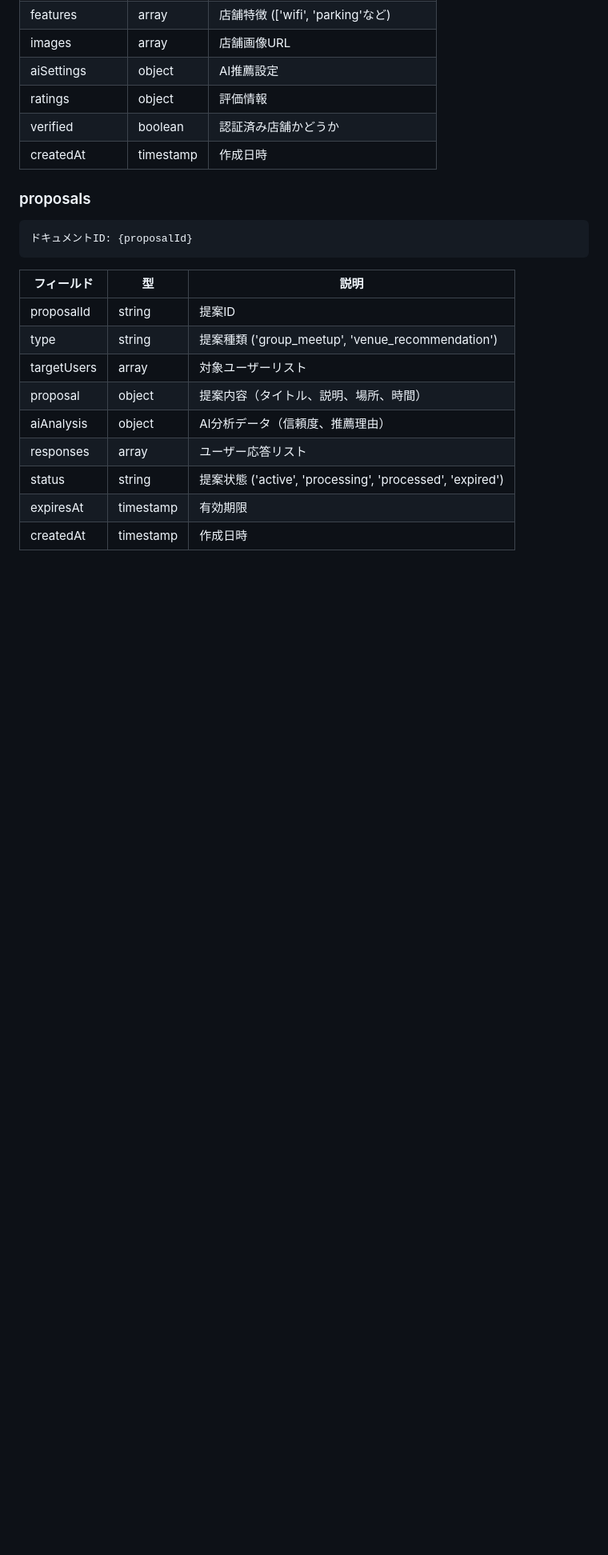
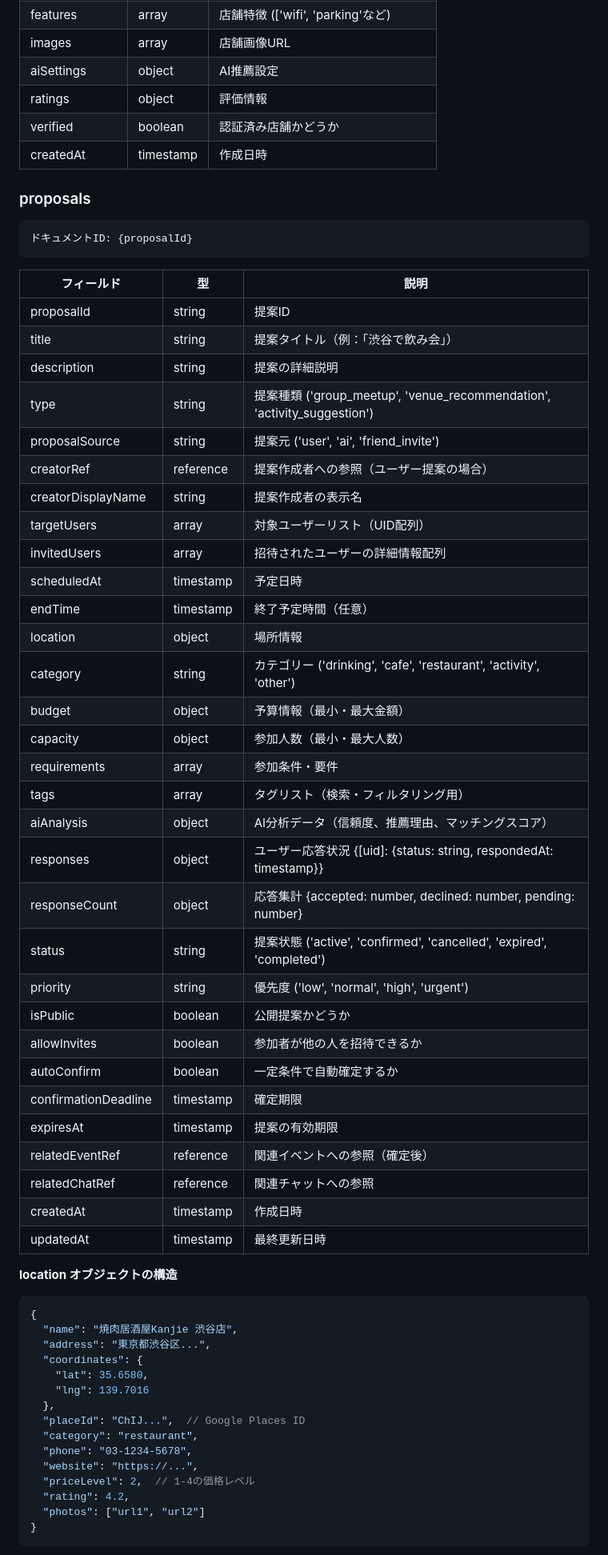
Before and after one commit to motsuo373/collect-friends-app, a Markdown page: knowledge-data/database.md, the part around one of its changes. Shown at 80% size. Drawn GitHub-style; blank space fills up the shorter version.

````diff
--- a/knowledge-data/database.md
+++ b/knowledge-data/database.md
@@ -211,11 +224,53 @@
 | フィールド | 型 | 説明 |
 |-----------|---|------|
 | proposalId | string | 提案ID |
-| type | string | 提案種類 ('group_meetup', 'venue_recommendation') |
-| targetUsers | array | 対象ユーザーリスト |
-| proposal | object | 提案内容（タイトル、説明、場所、時間） |
-| aiAnalysis | object | AI分析データ（信頼度、推薦理由） |
-| responses | array | ユーザー応答リスト |
-| status | string | 提案状態 ('active', 'processing', 'processed', 'expired') |
-| expiresAt | timestamp | 有効期限 |
+| title | string | 提案タイトル（例：「渋谷で飲み会」） |
+| description | string | 提案の詳細説明 |
+| type | string | 提案種類 ('group_meetup', 'venue_recommendation', 'activity_suggestion') |
+| proposalSource | string | 提案元 ('user', 'ai', 'friend_invite') |
+| creatorRef | reference | 提案作成者への参照（ユーザー提案の場合） |
+| creatorDisplayName | string | 提案作成者の表示名 |
+| targetUsers | array | 対象ユーザーリスト（UID配列） |
+| invitedUsers | array | 招待されたユーザーの詳細情報配列 |
+| scheduledAt | timestamp | 予定日時 |
+| endTime | timestamp | 終了予定時間（任意） |
+| location | object | 場所情報 |
+| category | string | カテゴリー ('drinking', 'cafe', 'restaurant', 'activity', 'other') |
+| budget | object | 予算情報（最小・最大金額） |
+| capacity | object | 参加人数（最小・最大人数） |
+| requirements | array | 参加条件・要件 |
+| tags | array | タグリスト（検索・フィルタリング用） |
+| aiAnalysis | object | AI分析データ（信頼度、推薦理由、マッチングスコア） |
+| responses | object | ユーザー応答状況 {[uid]: {status: string, respondedAt: timestamp}} |
+| responseCount | object | 応答集計 {accepted: number, declined: number, pending: number} |
+| status | string | 提案状態 ('active', 'confirmed', 'cancelled', 'expired', 'completed') |
+| priority | string | 優先度 ('low', 'normal', 'high', 'urgent') |
+| isPublic | boolean | 公開提案かどうか |
+| allowInvites | boolean | 参加者が他の人を招待できるか |
+| autoConfirm | boolean | 一定条件で自動確定するか |
+| confirmationDeadline | timestamp | 確定期限 |
+| expiresAt | timestamp | 提案の有効期限 |
+| relatedEventRef | reference | 関連イベントへの参照（確定後） |
+| relatedChatRef | reference | 関連チャットへの参照 |
 | createdAt | timestamp | 作成日時 |
+| updatedAt | timestamp | 最終更新日時 |
+
+**location オブジェクトの構造**
+```json
+{
+  "name": "焼肉居酒屋Kanjie 渋谷店",
+  "address": "東京都渋谷区...",
+  "coordinates": {
+    "lat": 35.6580,
+    "lng": 139.7016
+  },
+  "placeId": "ChIJ...",  // Google Places ID
+  "category": "restaurant",
+  "phone": "03-1234-5678",
+  "website": "https://...",
+  "priceLevel": 2,  // 1-4の価格レベル
+  "rating": 4.2,
+  "photos": ["url1", "url2"]
+}
+```
+
````
Also changed, not shown: other parts of knowledge-data/database.md (+115 -1 lines).
